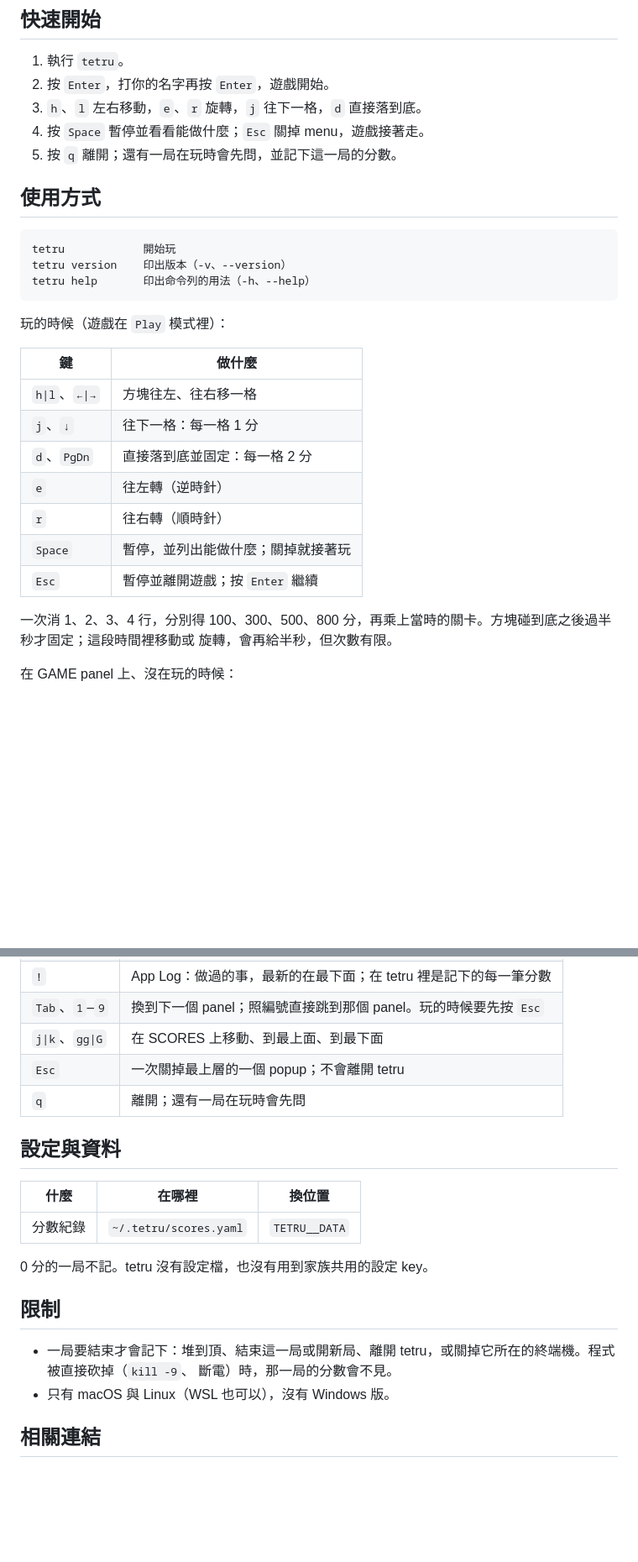
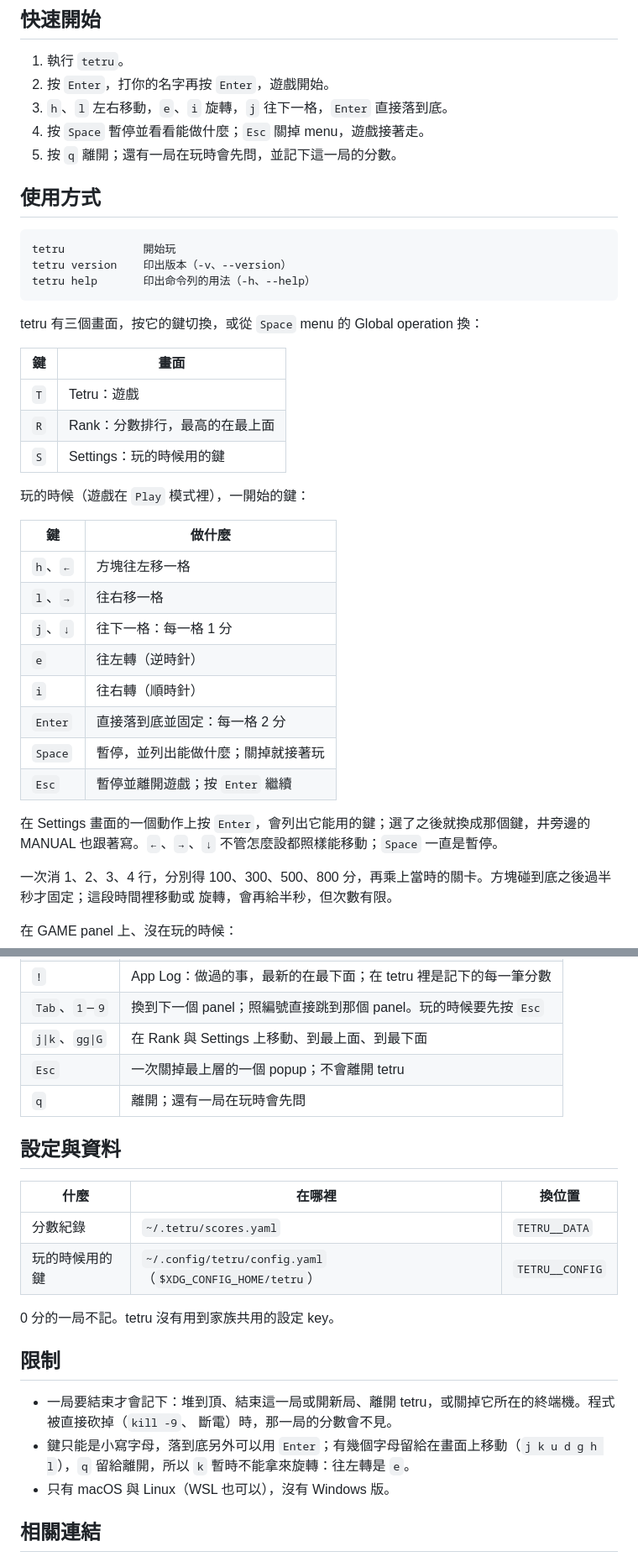
Before and after one commit to vulcanshen/tetru, a Markdown page: README-zh_TW.md, 2 parts joined by grey strips. Shown at 84% size. GitHub-like rendering; blank space fills up the shorter version.

````diff
--- a/README-zh_TW.md
+++ b/README-zh_TW.md
@@ -82,7 +83,7 @@ curl -fsSL https://raw.githubusercontent.com/vulcanshen/tetru/main/uninstall.sh
 
 1. 執行 `tetru`。
 2. 按 `Enter`，打你的名字再按 `Enter`，遊戲開始。
-3. `h`、`l` 左右移動，`e`、`r` 旋轉，`j` 往下一格，`d` 直接落到底。
+3. `h`、`l` 左右移動，`e`、`i` 旋轉，`j` 往下一格，`Enter` 直接落到底。
 4. 按 `Space` 暫停並看看能做什麼；`Esc` 關掉 menu，遊戲接著走。
 5. 按 `q` 離開；還有一局在玩時會先問，並記下這一局的分數。
 
@@ -94,17 +95,29 @@ tetru version    印出版本（-v、--version）
 tetru help       印出命令列的用法（-h、--help）
 ```
 
-玩的時候（遊戲在 `Play` 模式裡）：
+tetru 有三個畫面，按它的鍵切換，或從 `Space` menu 的 Global operation 換：
+
+| 鍵 | 畫面 |
+|---|---|
+| `T` | Tetru：遊戲 |
+| `R` | Rank：分數排行，最高的在最上面 |
+| `S` | Settings：玩的時候用的鍵 |
+
+玩的時候（遊戲在 `Play` 模式裡），一開始的鍵：
 
 | 鍵 | 做什麼 |
 |---|---|
-| `h\|l`、`←\|→` | 方塊往左、往右移一格 |
+| `h`、`←` | 方塊往左移一格 |
+| `l`、`→` | 往右移一格 |
 | `j`、`↓` | 往下一格：每一格 1 分 |
-| `d`、`PgDn` | 直接落到底並固定：每一格 2 分 |
 | `e` | 往左轉（逆時針） |
-| `r` | 往右轉（順時針） |
+| `i` | 往右轉（順時針） |
+| `Enter` | 直接落到底並固定：每一格 2 分 |
 | `Space` | 暫停，並列出能做什麼；關掉就接著玩 |
 | `Esc` | 暫停並離開遊戲；按 `Enter` 繼續 |
+
+在 Settings 畫面的一個動作上按 `Enter`，會列出它能用的鍵；選了之後就換成那個鍵，井旁邊的 MANUAL 也跟著寫。`←`、`→`、`↓`
+不管怎麼設都照樣能移動；`Space` 一直是暫停。
 
 一次消 1、2、3、4 行，分別得 100、300、500、800 分，再乘上當時的關卡。方塊碰到底之後過半秒才固定；這段時間裡移動或
 旋轉，會再給半秒，但次數有限。
@@ -125,7 +138,7 @@ tetru help       印出命令列的用法（-h、--help）
 | `?` | 這裡能按的每一個鍵 |
 | `!` | App Log：做過的事，最新的在最下面；在 tetru 裡是記下的每一筆分數 |
 | `Tab`、`1`–`9` | 換到下一個 panel；照編號直接跳到那個 panel。玩的時候要先按 `Esc` |
-| `j\|k`、`gg\|G` | 在 SCORES 上移動、到最上面、到最下面 |
+| `j\|k`、`gg\|G` | 在 Rank 與 Settings 上移動、到最上面、到最下面 |
 | `Esc` | 一次關掉最上層的一個 popup；不會離開 tetru |
 | `q` | 離開；還有一局在玩時會先問 |
 
@@ -134,13 +147,16 @@ tetru help       印出命令列的用法（-h、--help）
 | 什麼 | 在哪裡 | 換位置 |
 |---|---|---|
 | 分數紀錄 | `~/.tetru/scores.yaml` | `TETRU__DATA` |
+| 玩的時候用的鍵 | `~/.config/tetru/config.yaml`（`$XDG_CONFIG_HOME/tetru`） | `TETRU__CONFIG` |
 
-0 分的一局不記。tetru 沒有設定檔，也沒有用到家族共用的設定 key。
+0 分的一局不記。tetru 沒有用到家族共用的設定 key。
 
 ## 限制
 
 - 一局要結束才會記下：堆到頂、結束這一局或開新局、離開 tetru，或關掉它所在的終端機。程式被直接砍掉（`kill -9`、
   斷電）時，那一局的分數會不見。
+- 鍵只能是小寫字母，落到底另外可以用 `Enter`；有幾個字母留給在畫面上移動（`j k u d g h l`），`q` 留給離開，所以 `k`
+  暫時不能拿來旋轉：往左轉是 `e`。
 - 只有 macOS 與 Linux（WSL 也可以），沒有 Windows 版。
 
 ## 相關連結
````
Also changed, not shown: other parts of README-zh_TW.md (+8 -7 lines), README.md (+31 -14 lines), harness-assets/idea.md (+8 -3 lines), docs/demo.gif, 12 other files.
